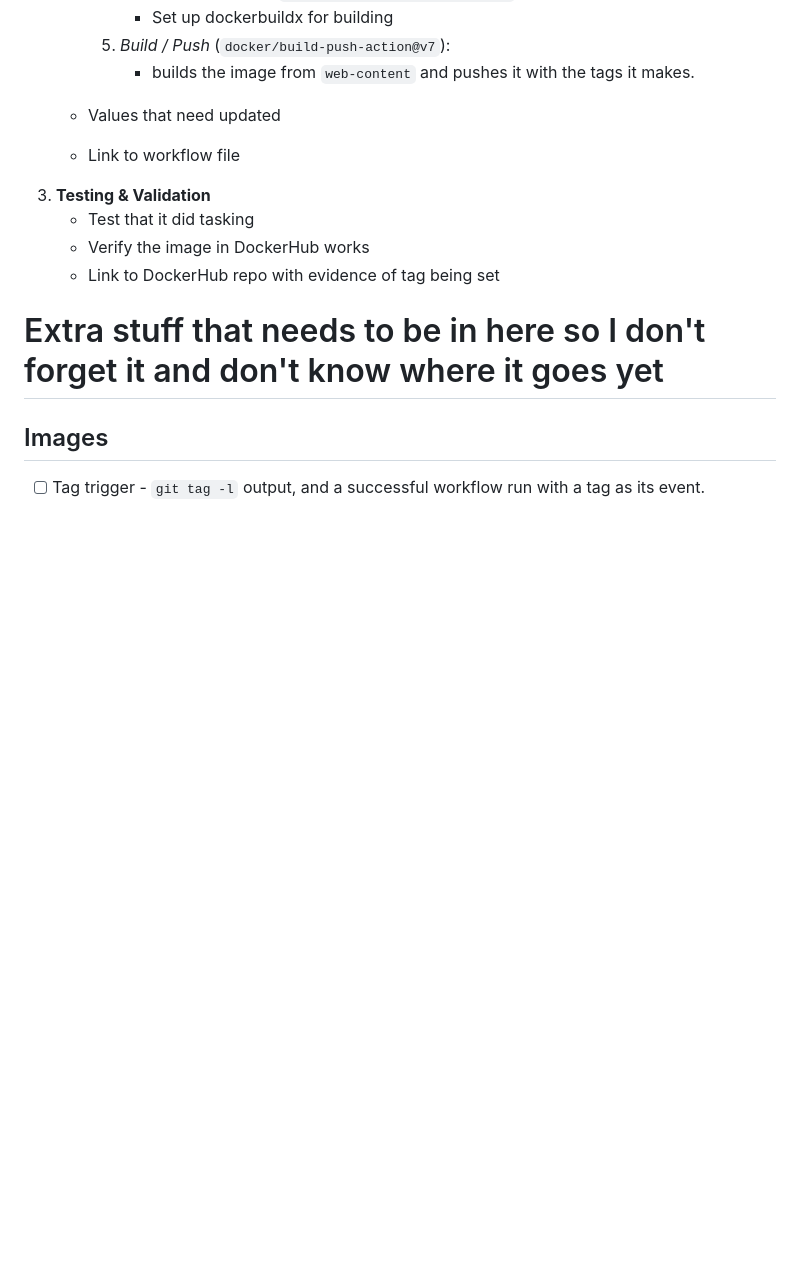
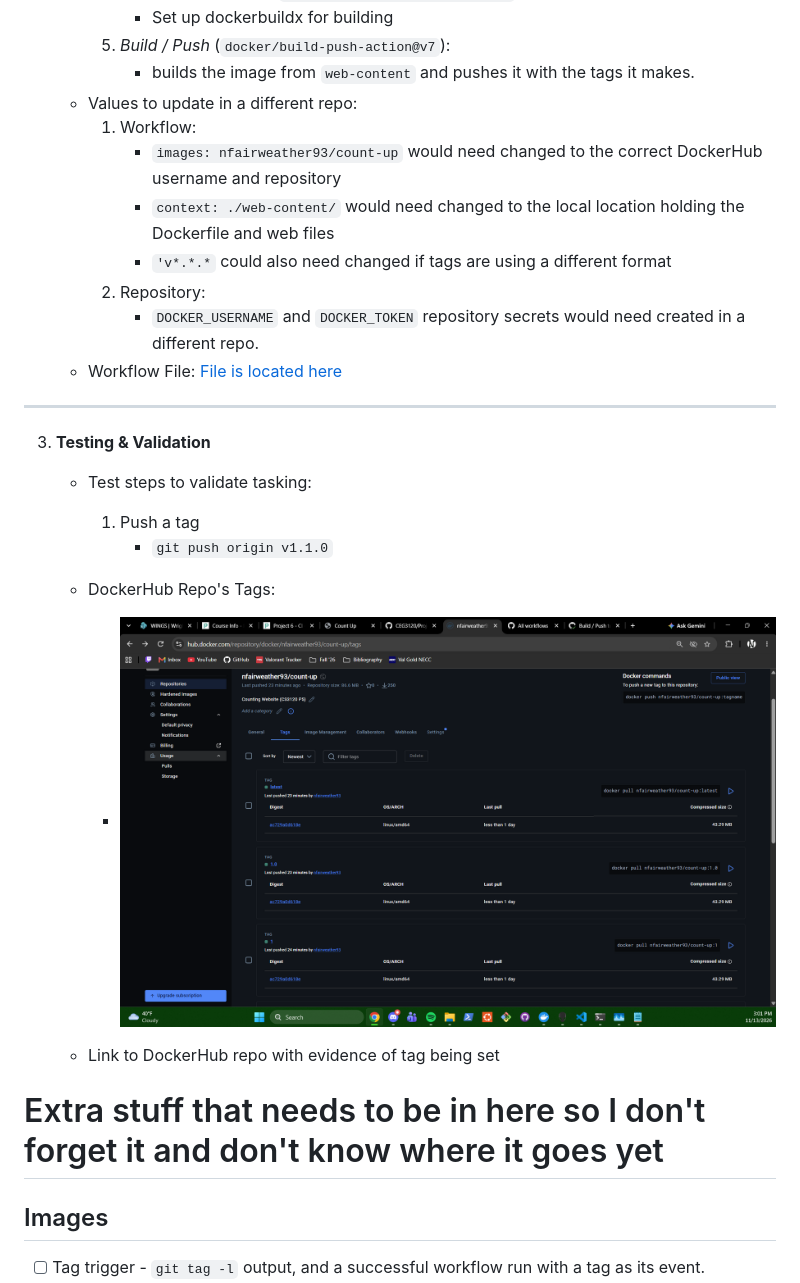
Before and after one commit to WSU-kduncan/ceg3120-cicd-fairweather3-f26, a Markdown page: README-CI.md, the part around the change. Drawn GitHub-style; pictures changed too: Images/dockerhub_tags.png (added); blank space fills up the shorter version.

Commit message:
Finish steps for a different repo, start testing n validation

```diff
--- a/README-CI.md
+++ b/README-CI.md
@@ -203,12 +203,24 @@ The workflow should run only one job (`build-push-jobs`) on `ubuntu-latest`. I b
             - Set up dockerbuildx for building
         5. *Build / Push* (`docker/build-push-action@v7`):
             - builds the image from `web-content` and pushes it with the tags it makes.
+    - Values to update in a different repo:
+        1. Workflow:
+            - `images: nfairweather93/count-up` would need changed to the correct DockerHub username and repository
+            - `context: ./web-content/` would need changed to the local location holding the Dockerfile and web files
+            - `'v*.*.*` could also need changed if tags are using a different format
+        2. Repository:
+            - `DOCKER_USERNAME` and `DOCKER_TOKEN` repository secrets would need created in a different repo.
+    - Workflow File: [File is located here](./.github/workflows/docker-publish.yml)
 
-    - Values that need updated
-    - Link to workflow file
+---
+
 3. **Testing & Validation**
-    - Test that it did tasking
-    - Verify the image in DockerHub works
+    - Test steps to validate tasking:
+        1. Push a tag
+            - `git push origin v1.1.0`
+    - DockerHub Repo's Tags:
+        - ![DockerHub repo with tags](./Images/dockerhub_tags.png)
+
     - Link to DockerHub repo with evidence of tag being set
 
 # Extra stuff that needs to be in here so I don't forget it and don't know where it goes yet
```
